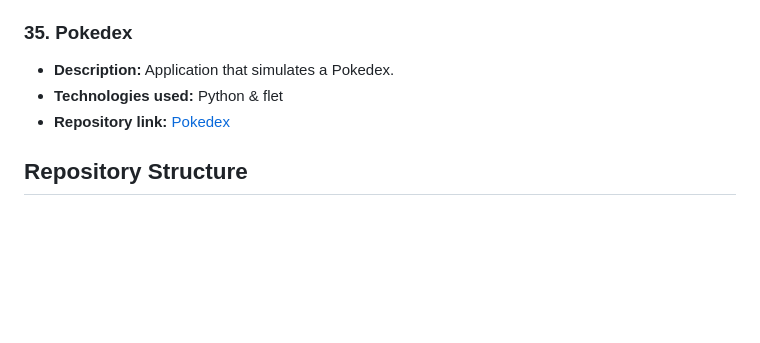
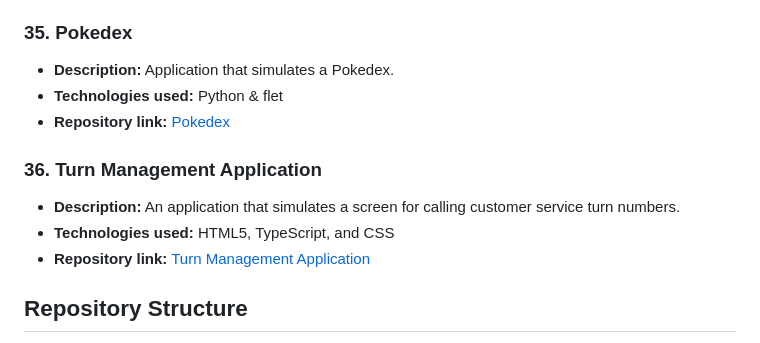
Before and after one commit to oscar33213/PROYECTOS_PERSONALES, a Markdown page: READMEENGLISH.md, the part around the change. Rendered like a GitHub page; blank space fills up the shorter version.

Commit message:
commit2js

```diff
--- a/READMEENGLISH.md
+++ b/READMEENGLISH.md
@@ -180,6 +180,11 @@ Welcome to my repository of personal projects! This repository acts as a portfol
 - **Technologies used:** Python & flet
 - **Repository link:** [Pokedex](https://github.com/oscar33213/PROYECTOS_PYTHON_PERSONALES/blob/c7f16595b65b495eccbfb389f2b930e0d47f3eac/PYTHON/pokedex.py)
 
+### 36. Turn Management Application
+- **Description:** An application that simulates a screen for calling customer service turn numbers.
+- **Technologies used:** HTML5, TypeScript, and CSS
+- **Repository link:** [Turn Management Application](https://github.com/oscar33213/PROYECTOS_PYTHON_PERSONALES/blob/b9968044db19d31ab3ad6f6c117e4b5fd0c5c619/JS-TS/APILCACI%C3%93N_TURNOS-TS/src/main.ts)
+
 ## Repository Structure
 
 - `README.md`: This file, containing the general description of the repository and links to individual projects.
```
Also changed, not shown: README.md (+1 -1 lines).
